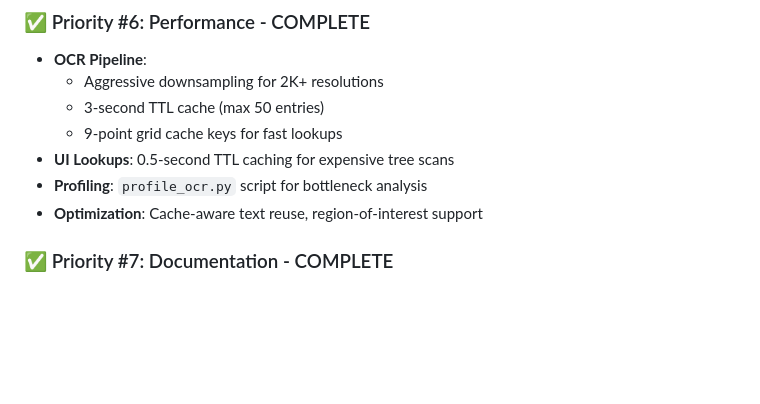
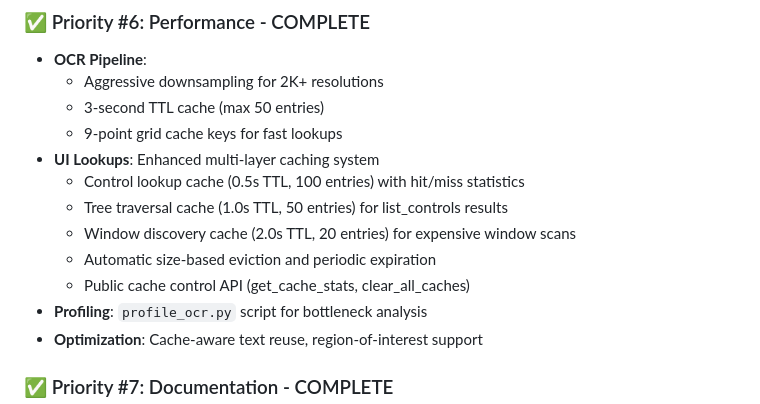
Before and after one commit to dirtysouthalpha/sentinel-desktop, a Markdown page: PRIORITIES_COMPLETED.md, the part around the change. Drawn GitHub-style; blank space fills up the shorter version.

```diff
--- a/PRIORITIES_COMPLETED.md
+++ b/PRIORITIES_COMPLETED.md
@@ -35,7 +35,12 @@ All priorities from CLAUDE.md have been systematically verified and completed as
   - Aggressive downsampling for 2K+ resolutions
   - 3-second TTL cache (max 50 entries)
   - 9-point grid cache keys for fast lookups
-- **UI Lookups**: 0.5-second TTL caching for expensive tree scans
+- **UI Lookups**: Enhanced multi-layer caching system
+  - Control lookup cache (0.5s TTL, 100 entries) with hit/miss statistics
+  - Tree traversal cache (1.0s TTL, 50 entries) for list_controls results
+  - Window discovery cache (2.0s TTL, 20 entries) for expensive window scans
+  - Automatic size-based eviction and periodic expiration
+  - Public cache control API (get_cache_stats, clear_all_caches)
 - **Profiling**: `profile_ocr.py` script for bottleneck analysis
 - **Optimization**: Cache-aware text reuse, region-of-interest support
 
```
Also changed, not shown: STATUS.md (+7 -4 lines).
